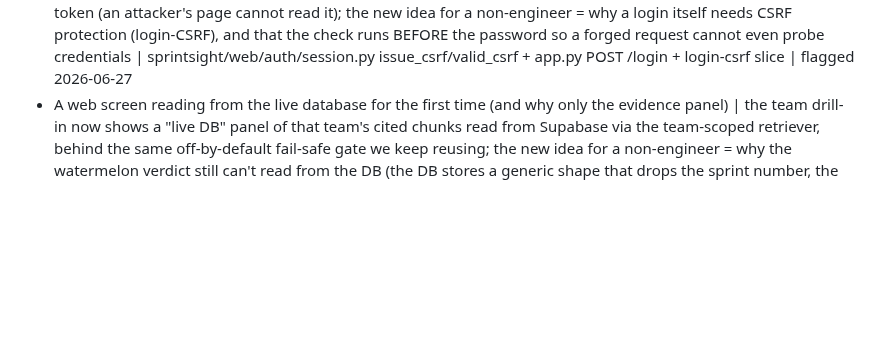
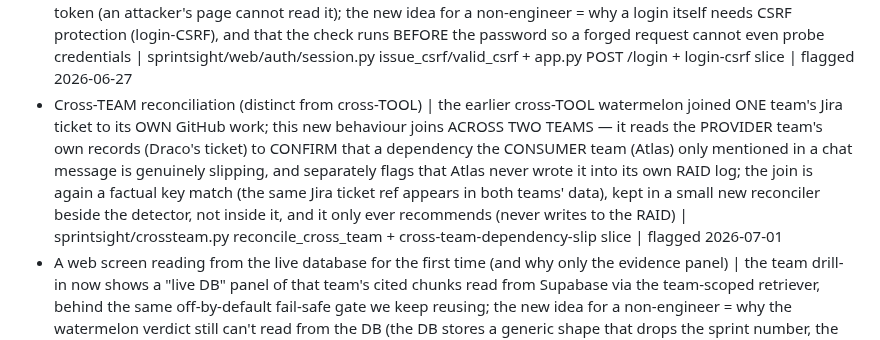
Before and after one commit to davidmjackson/sight, a Markdown page: HANDOVER.md, the part around one of its changes. Drawn GitHub-style; blank space fills up the shorter version.

```diff
--- a/HANDOVER.md
+++ b/HANDOVER.md
@@ -38,6 +38,7 @@ Format per item: concept | one line on what is new | code/stage pointer | date f
 - Least privilege: the app logs in as a restricted database user, not the owner | following on from the RLS lesson, the database rule only protects a "normal" user, so we created `app_rw` (a login that can only read/write the app's tables, nothing more, and cannot bypass the rule) and the app now connects as it instead of the all-powerful owner; the idea for a non-engineer = "least privilege" (give each piece of software the smallest set of permissions it needs, so a bug or a stolen password can do less damage) and that this is the step that finally switches tenant isolation on for the app | db/migrations/0004_app_role.sql + docs/db/app-role.md + the CI db job proving the app works as app_rw under enforced RLS + app-role slice | flagged 2026-06-27
 - Per-tenant Row Level Security, and why "enable RLS" is not "enforce RLS" | RLS = the database itself filters which rows a query can see by a rule, so a forgotten WHERE clause cannot leak another tenant's data; the non-obvious lesson a non-engineer needs = the database only applies that rule to a "normal" login, NOT to a SUPERUSER or the table's owner (they bypass it), so adding the rule is not the same as it taking effect; we proved the rule is correct (a normal role is properly isolated) but the app gains the protection only once it connects as a least-privilege normal role (the next step) | db/migrations/0003_tenant_rls_policies.sql + db/checks/rls_isolation.sql + PostgresStore/PostgresRetriever set_config app.tenant_id + tenant-rls slice | flagged 2026-06-27
 - CSRF protection on the login form (a synchronizer token) | "CSRF" = a malicious page in another tab silently submitting our login form for you (logging you into the attacker's account); the fix = the sign-in page plants a secret one-time token tied to your browser session, and the server refuses any login POST without the matching token (an attacker's page cannot read it); the new idea for a non-engineer = why a login itself needs CSRF protection (login-CSRF), and that the check runs BEFORE the password so a forged request cannot even probe credentials | sprintsight/web/auth/session.py issue_csrf/valid_csrf + app.py POST /login + login-csrf slice | flagged 2026-06-27
+- Cross-TEAM reconciliation (distinct from cross-TOOL) | the earlier cross-TOOL watermelon joined ONE team's Jira ticket to its OWN GitHub work; this new behaviour joins ACROSS TWO TEAMS — it reads the PROVIDER team's own records (Draco's ticket) to CONFIRM that a dependency the CONSUMER team (Atlas) only mentioned in a chat message is genuinely slipping, and separately flags that Atlas never wrote it into its own RAID log; the join is again a factual key match (the same Jira ticket ref appears in both teams' data), kept in a small new reconciler beside the detector, not inside it, and it only ever recommends (never writes to the RAID) | sprintsight/crossteam.py reconcile_cross_team + cross-team-dependency-slip slice | flagged 2026-07-01
 - A web screen reading from the live database for the first time (and why only the evidence panel) | the team drill-in now shows a "live DB" panel of that team's cited chunks read from Supabase via the team-scoped retriever, behind the same off-by-default fail-safe gate we keep reusing; the new idea for a non-engineer = why the watermelon verdict still can't read from the DB (the DB stores a generic shape that drops the sprint number, the semantic id, and the functional type the detector needs, so verdict-on-DB would need a schema change + a re-load) | sprintsight/web/service.py db_knowledge_for/_db_enabled + team.html live-DB panel + web-db-read slice | flagged 2026-06-27
 - Linking the data to a team (a foreign key) so the DB can scope by team | the database had a `team` table and a `team_id` slot on every artifact, but both were empty, so the DB itself could not answer "just Atlas's items"; we now create the team rows and fill in each artifact's team_id at load time, which lets the production search filter to one team; the new idea for a non-engineer = a "foreign key" (one row pointing at another by its id) and why a column existing in the schema is not the same as it being filled in | sprintsight/ingest/store.py upsert_team + pipeline team_ids + sprintsight/retrieval/postgres.py team filter + populate-team-id slice | flagged 2026-06-27
 - Same logic, different data source behind a switch | the detector is unchanged; only where its input documents come from changes (corpus vs live DB), proven by a parity eval | verdict-off-db slice (SPRINTSIGHT_VERDICT_DB) | 2026-06-30
```
Also changed, not shown: other parts of HANDOVER.md (+1 -1 lines).
